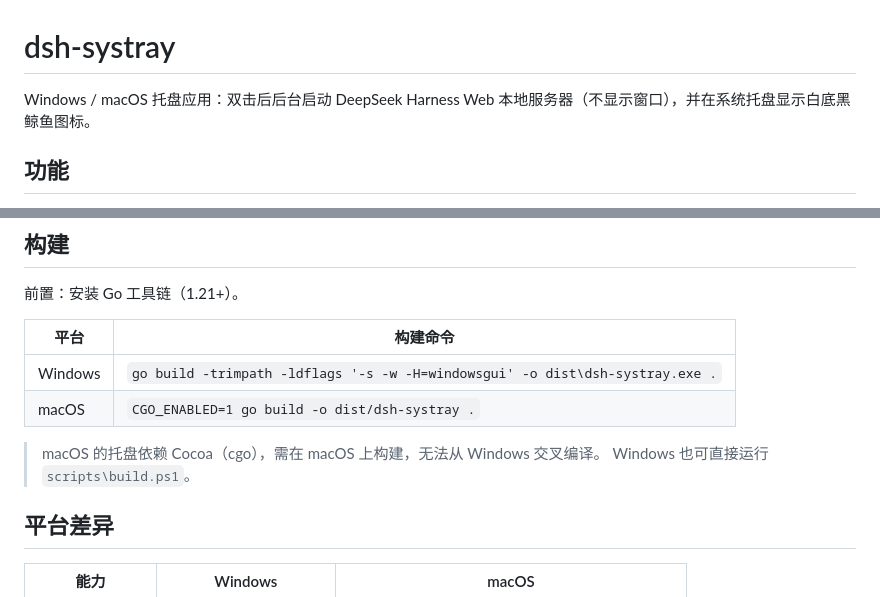
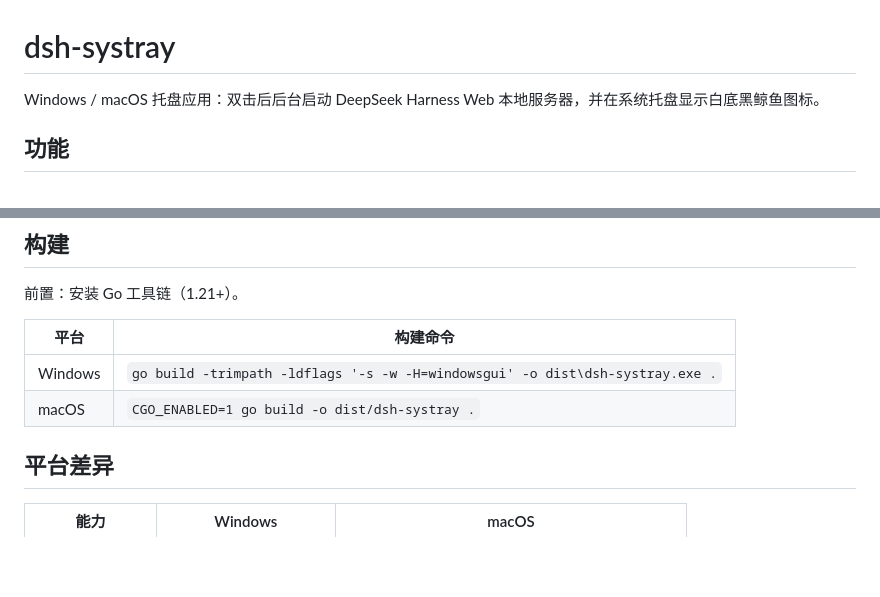
Before and after one commit to refyon/dsh-systray, a Markdown page: README.md, 2 parts joined by grey strips. GitHub-like rendering; blank space fills up the shorter version.

```diff
--- a/README.md
+++ b/README.md
@@ -1,6 +1,6 @@
 # dsh-systray
 
-Windows / macOS 托盘应用：双击后后台启动 DeepSeek Harness Web 本地服务器（不显示窗口），并在系统托盘显示白底黑鲸鱼图标。
+Windows / macOS 托盘应用：双击后后台启动 DeepSeek Harness Web 本地服务器，并在系统托盘显示白底黑鲸鱼图标。
 
 ## 功能
 
@@ -41,9 +41,6 @@ Windows / macOS 托盘应用：双击后后台启动 DeepSeek Harness Web 本地
 | Windows | `go build -trimpath -ldflags '-s -w -H=windowsgui' -o dist\dsh-systray.exe .` |
 | macOS | `CGO_ENABLED=1 go build -o dist/dsh-systray .` |
 
-> macOS 的托盘依赖 Cocoa（cgo），需在 macOS 上构建，无法从 Windows 交叉编译。
-> Windows 也可直接运行 `scripts\build.ps1`。
-
 ## 平台差异
 
 | 能力 | Windows | macOS |
```
